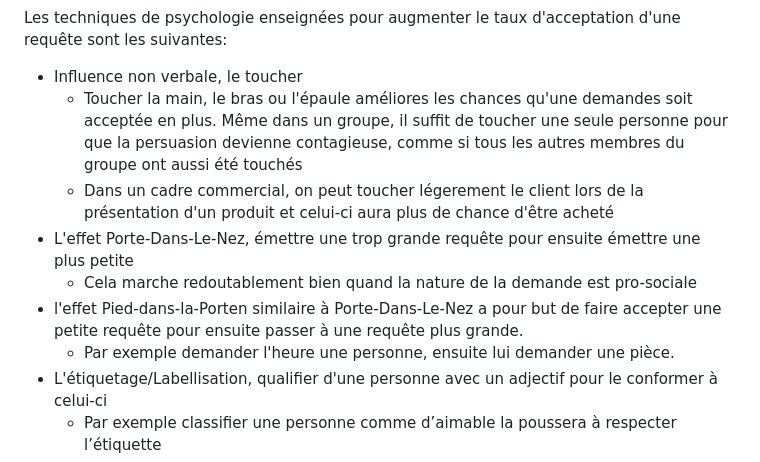
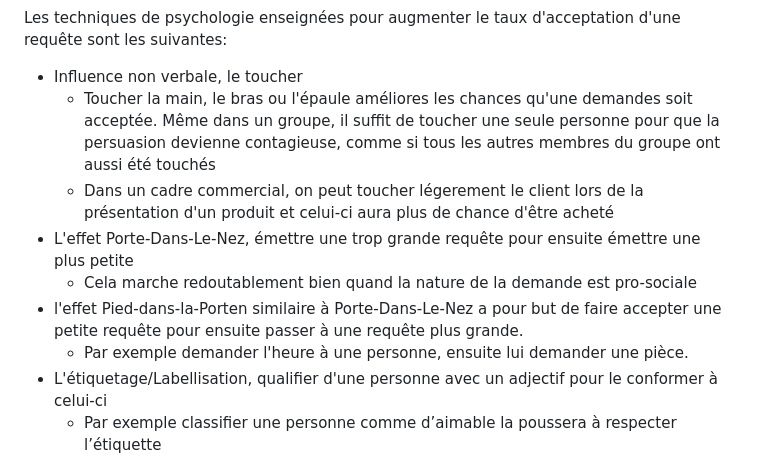
Before and after one commit to Navgner/TimeSword, a Markdown page: README.md, the part around the change. Drawn GitHub-style.

```diff
--- a/README.md
+++ b/README.md
@@ -8,12 +8,12 @@ Time Sword? est une fiction interactive où vous vous retrouvez à la place du h
 
 Les techniques de psychologie enseignées pour augmenter le taux d'acceptation d'une requête sont les suivantes:
 - Influence non verbale, le toucher
-  - Toucher la main, le bras ou l'épaule améliores les chances qu'une demandes soit acceptée en plus. Même dans un groupe, il suffit de toucher une seule personne pour que la persuasion devienne contagieuse, comme si tous les autres membres du groupe ont aussi été touchés
+  - Toucher la main, le bras ou l'épaule améliores les chances qu'une demandes soit acceptée. Même dans un groupe, il suffit de toucher une seule personne pour que la persuasion devienne contagieuse, comme si tous les autres membres du groupe ont aussi été touchés
   - Dans un cadre commercial, on peut toucher légerement le client lors de la présentation d'un produit et celui-ci aura plus de chance d'être acheté
 - L'effet Porte-Dans-Le-Nez, émettre une trop grande requête pour ensuite émettre une plus petite
   - Cela marche redoutablement bien quand la nature de la demande est pro-sociale
 - l'effet Pied-dans-la-Porten similaire à Porte-Dans-Le-Nez a pour but de faire accepter une petite requête pour ensuite passer à une requête plus grande.
-  - Par exemple demander l'heure une personne, ensuite lui demander une pièce.
+  - Par exemple demander l'heure à une personne, ensuite lui demander une pièce.
 - L'étiquetage/Labellisation, qualifier d'une personne avec un adjectif pour le conformer à celui-ci
   - Par exemple classifier une personne comme d’aimable la poussera à respecter l’étiquette
 - La technique de l’insulte (oui elle marche vraiment)
```
